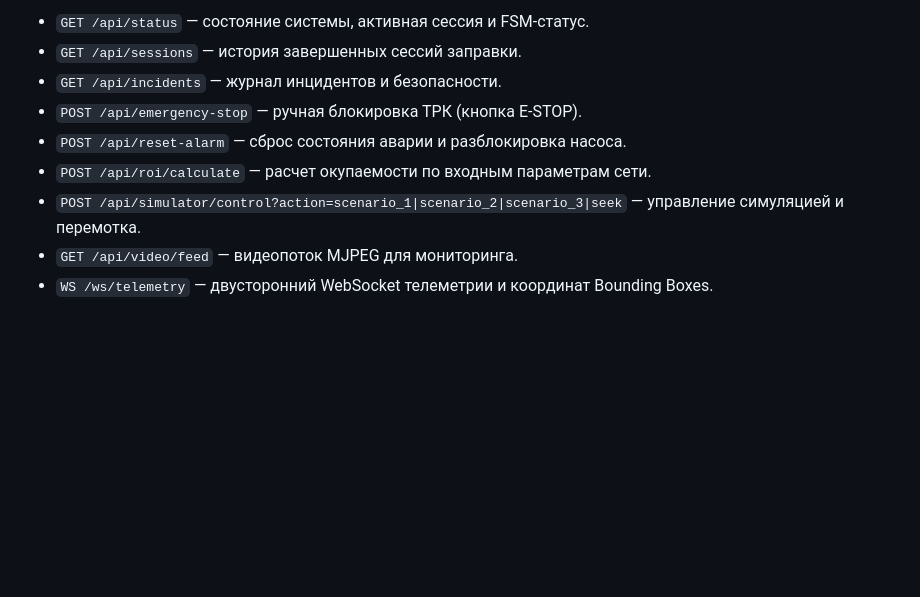
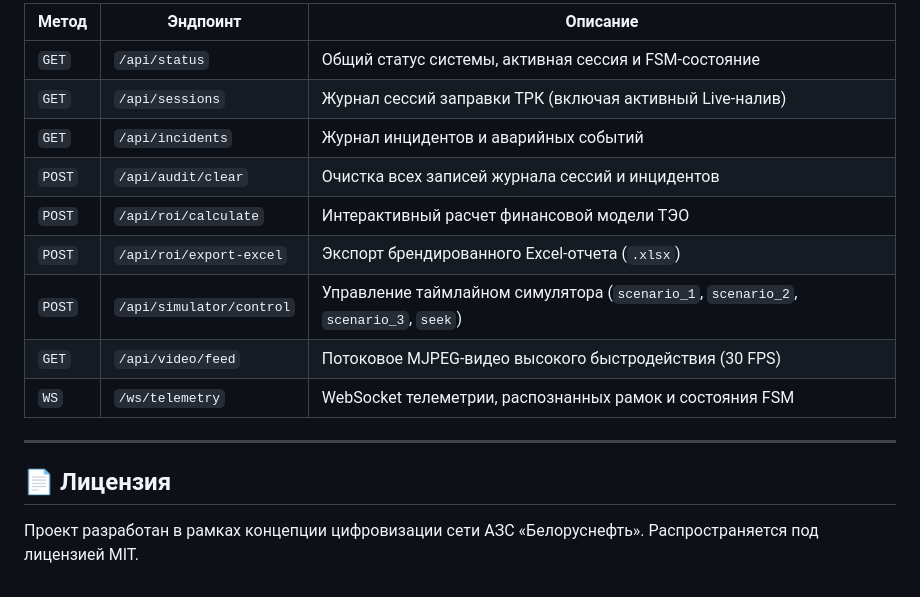
Before and after one commit to ArtemChik103/smartvision-azs-belorusneft, a Markdown page: README.md, the part around one of its changes. Drawn GitHub-style; blank space fills up the shorter version.

```diff
--- a/README.md
+++ b/README.md
@@ -103,10 +128,18 @@ python main.py
 
-- `GET /api/status` — состояние системы, активная сессия и FSM-статус.
-- `GET /api/sessions` — история завершенных сессий заправки.
-- `GET /api/incidents` — журнал инцидентов и безопасности.
-- `POST /api/emergency-stop` — ручная блокировка ТРК (кнопка E-STOP).
-- `POST /api/reset-alarm` — сброс состояния аварии и разблокировка насоса.
-- `POST /api/roi/calculate` — расчет окупаемости по входным параметрам сети.
-- `POST /api/simulator/control?action=scenario_1|scenario_2|scenario_3|seek` — управление симуляцией и перемотка.
-- `GET /api/video/feed` — видеопоток MJPEG для мониторинга.
-- `WS /ws/telemetry` — двусторонний WebSocket телеметрии и координат Bounding Boxes.
+| Метод | Эндпоинт | Описание |
+|---|---|---|
+| `GET` | `/api/status` | Общий статус системы, активная сессия и FSM-состояние |
+| `GET` | `/api/sessions` | Журнал сессий заправки ТРК (включая активный Live-налив) |
+| `GET` | `/api/incidents` | Журнал инцидентов и аварийных событий |
+| `POST` | `/api/audit/clear` | Очистка всех записей журнала сессий и инцидентов |
+| `POST` | `/api/roi/calculate` | Интерактивный расчет финансовой модели ТЭО |
+| `POST` | `/api/roi/export-excel` | Экспорт брендированного Excel-отчета (`.xlsx`) |
+| `POST` | `/api/simulator/control` | Управление таймлайном симулятора (`scenario_1`, `scenario_2`, `scenario_3`, `seek`) |
+| `GET` | `/api/video/feed` | Потоковое MJPEG-видео высокого быстродействия (30 FPS) |
+| `WS` | `/ws/telemetry` | WebSocket телеметрии, распознанных рамок и состояния FSM |
+
+---
+
+## 📄 Лицензия
+
+Проект разработан в рамках концепции цифровизации сети АЗС «Белоруснефть». Распространяется под лицензией MIT.
```
Also changed, not shown: other parts of README.md (+92 -67 lines).
